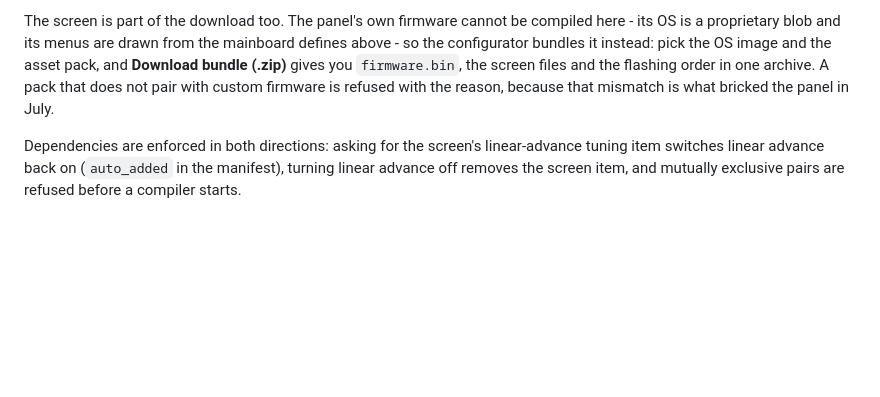
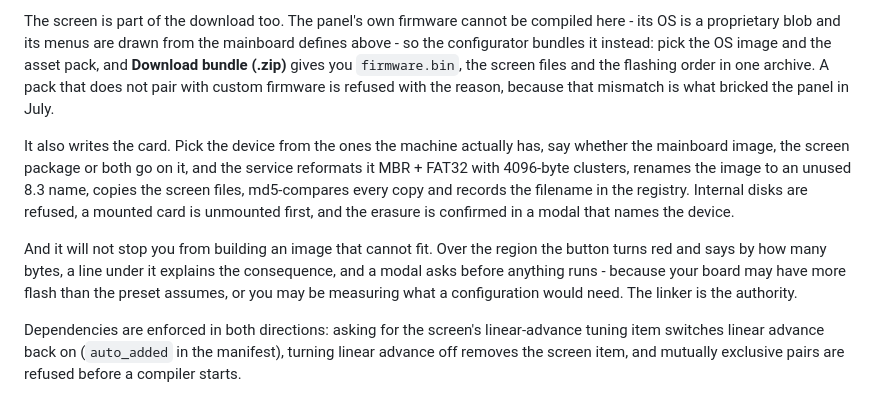
Before and after one commit to darthinvader/Ender3S1Firmware, a Markdown page: README.md, the part around the change. Drawn GitHub-style; blank space fills up the shorter version.

```diff
--- a/README.md
+++ b/README.md
@@ -139,6 +139,10 @@ The catalogue holds **71 features** - everything installable on this board, not
 
 The screen is part of the download too. The panel's own firmware cannot be compiled here - its OS is a proprietary blob and its menus are drawn from the mainboard defines above - so the configurator bundles it instead: pick the OS image and the asset pack, and **Download bundle (.zip)** gives you `firmware.bin`, the screen files and the flashing order in one archive. A pack that does not pair with custom firmware is refused with the reason, because that mismatch is what bricked the panel in July.
 
+It also writes the card. Pick the device from the ones the machine actually has, say whether the mainboard image, the screen package or both go on it, and the service reformats it MBR + FAT32 with 4096-byte clusters, renames the image to an unused 8.3 name, copies the screen files, md5-compares every copy and records the filename in the registry. Internal disks are refused, a mounted card is unmounted first, and the erasure is confirmed in a modal that names the device.
+
+And it will not stop you from building an image that cannot fit. Over the region the button turns red and says by how many bytes, a line under it explains the consequence, and a modal asks before anything runs - because your board may have more flash than the preset assumes, or you may be measuring what a configuration would need. The linker is the authority.
+
 Dependencies are enforced in both directions: asking for the screen's linear-advance tuning item switches linear advance back on (`auto_added` in the manifest), turning linear advance off removes the screen item, and mutually exclusive pairs are refused before a compiler starts.
 
 Every cost is measured, not estimated: each feature was compiled, on-features by turning them off against the shipped build, off-features against a slimmed baseline with room to grow. `tools/configurator/measure.py` runs the loop, `merge_measurements.py` writes the numbers back, and the catalogue validation in `make verify` proves every define still exists exactly once. Details: [tools/configurator/README.md](tools/configurator/README.md).
```
Also changed, not shown: tools/configurator/README.md (+19 -0 lines), docs/img/configurator-over-budget.png (added), docs/img/configurator-ui.png, docs/img/configurator-write.png (added), 7 other files.
